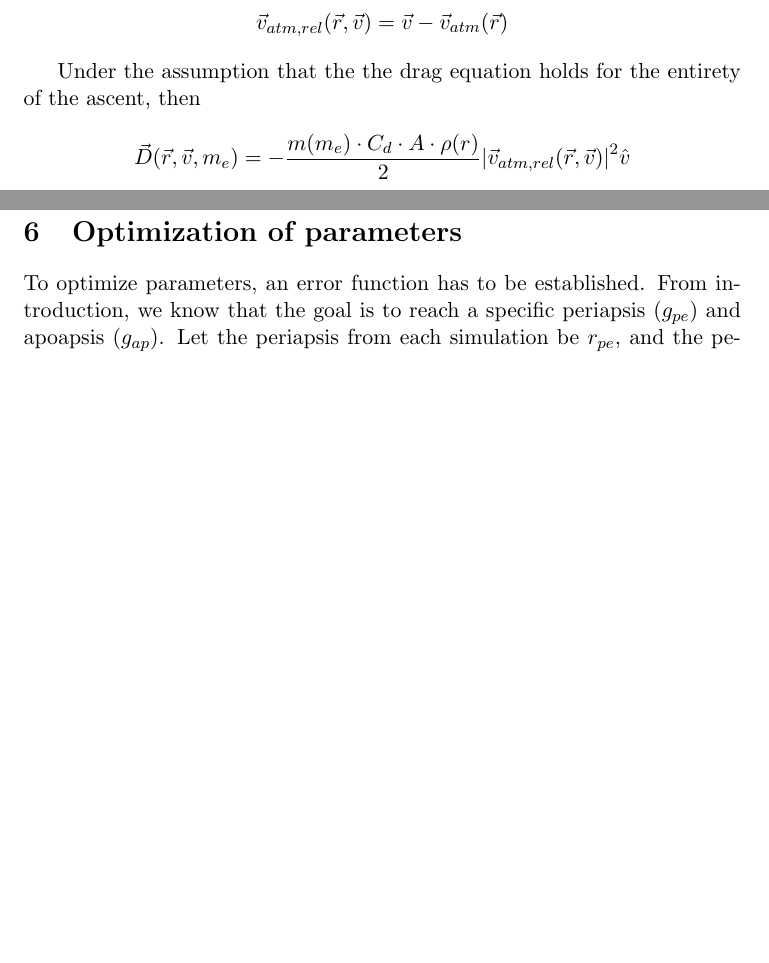
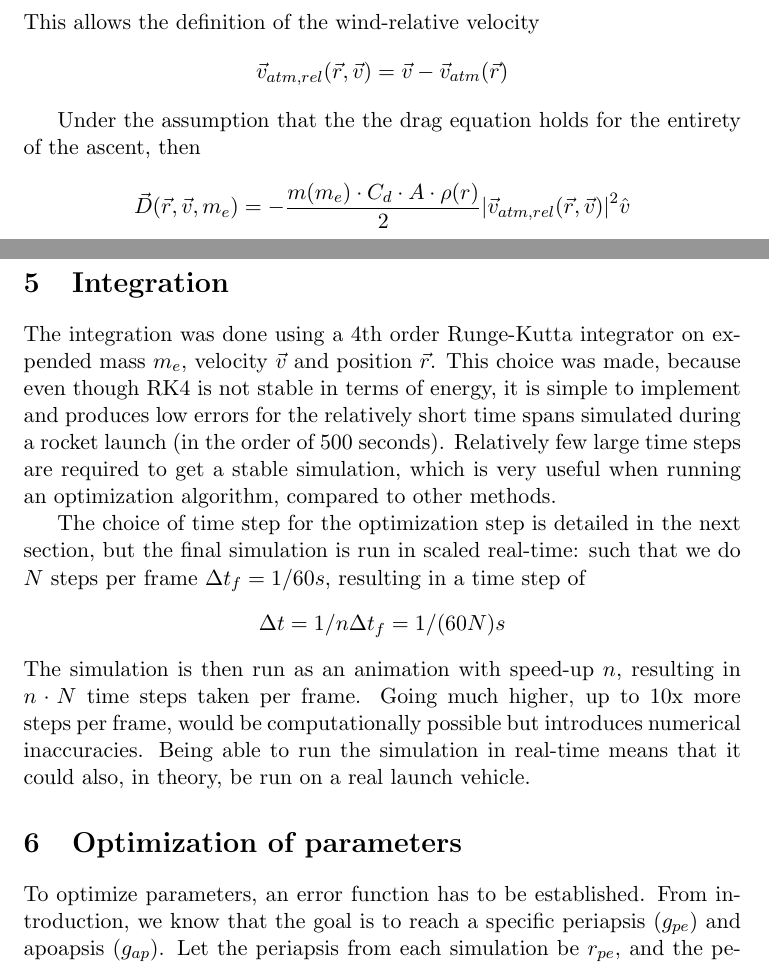
Before and after one commit to eweilow/rocket-optimize, a LaTeX document (Report/report.tex): two parts of pages 7 and 10 of 14, joined at a grey line, cut at the place of the change, the shorter picture padded with empty space. Compiled offline with pdfLaTeX; a LaTeX package or settings file that is missing is left out.

Commit message:
Integration

```diff
--- a/Report/report.tex
+++ b/Report/report.tex
@@ -348,6 +348,18 @@ $$
 If $\eta = 0$, the simulation ends in orbit.
 
 \section{Integration}
+The integration was done using a 4th order Runge-Kutta integrator on expended mass $m_e$, velocity $\vec{v}$ and position $\vec{r}$.
+This choice was made, because even though RK4 is not stable in terms of energy, it is simple to implement and produces low errors for the relatively short time spans simulated during a rocket launch (in the order of 500 seconds).
+Relatively few large time steps are required to get a stable simulation, which is very useful when running an optimization algorithm, compared to other methods.
+
+The choice of time step for the optimization step is detailed in the next section, but the final simulation is run in scaled real-time: such that we do $N$ steps per frame $\Delta t_f = 1/60 s$, resulting
+in a time step of
+$$
+\Delta t = 1/n \Delta  t_f = 1/(60N) s
+$$
+The simulation is then run as an animation with speed-up $n$, resulting in $n \cdot N$ time steps taken per frame.
+Going much higher, up to 10x more steps per frame, would be computationally possible but introduces
+numerical inaccuracies. Being able to run the simulation in real-time means that it could also, in theory, be run on a real launch vehicle.
 
 \section{Optimization of parameters}
 To optimize parameters, an error function has to be established.
```
Also changed, not shown: Report/report.pdf.
